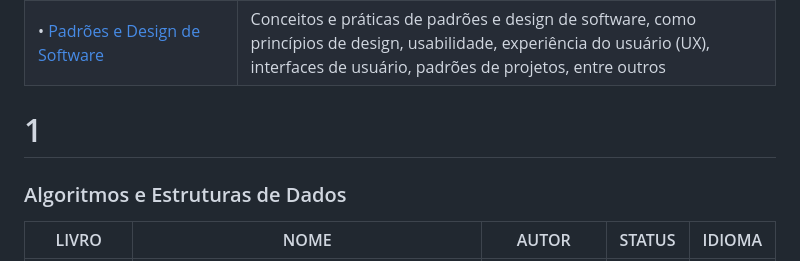
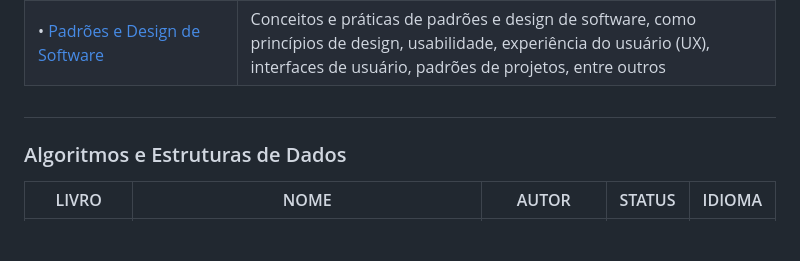
Before and after one commit to KAYOKG/BibliotecaDev, a Markdown page: README.md, the part around the change. Rendered like a GitHub page; blank space fills up the shorter version.

```diff
--- a/README.md
+++ b/README.md
@@ -14,7 +14,7 @@
 | • [Liderança e Gestão de Equipe](#liderança-e-gestão-de-equipe) | Princípios e práticas de liderança e gestão de equipes na área de programação, incluindo habilidades de liderança, motivação, gestão de conflitos, entre outros |
 | • [Metodologias Ágeis Avançadas](#metodologias-ágeis-avançadas) | Conceitos avançados e práticas de metodologias ágeis, como Scrum, Kanban, Lean, entre outros, e sua aplicação em projetos de desenvolvimento de software |
 | • [Padrões e Design de Software](#padrões-e-design-de-software) | Conceitos e práticas de padrões e design de software, como princípios de design, usabilidade, experiência do usuário (UX), interfaces de usuário, padrões de projetos, entre outros |
-# 1
+#
 ### Algoritmos e Estruturas de Dados
 
 | LIVRO | NOME | AUTOR |  STATUS | IDIOMA |
```
